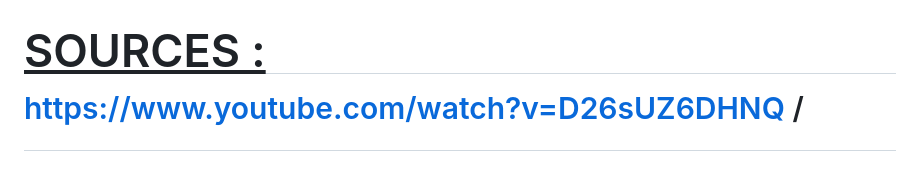
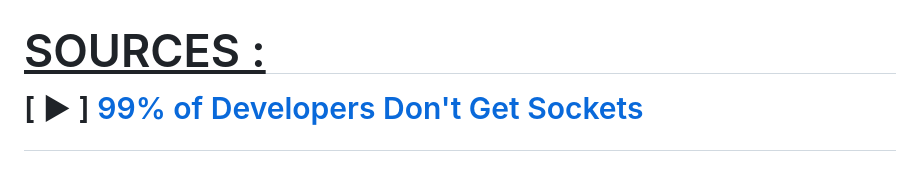
Before and after one commit to dylina/ft_irc, a Markdown page: README.md, the part around the change. Drawn GitHub-style.

Commit message:
test form

```diff
--- a/README.md
+++ b/README.md
@@ -640,4 +640,4 @@ Quelle est la syntaxe des commandes IRC ?
 
 <center></u>
 
-https://www.youtube.com/watch?v=D26sUZ6DHNQ /
+ [ ▶︎ ] [99% of Developers Don't Get Sockets](https://www.youtube.com/watch?v=D26sUZ6DHNQ)
```
Also changed, not shown: mdusages/logoyt.png (added).
